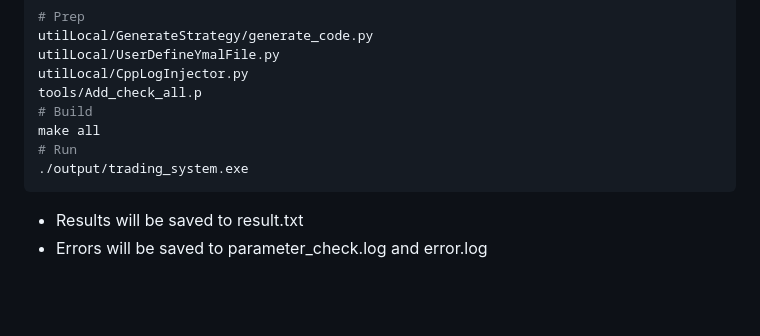
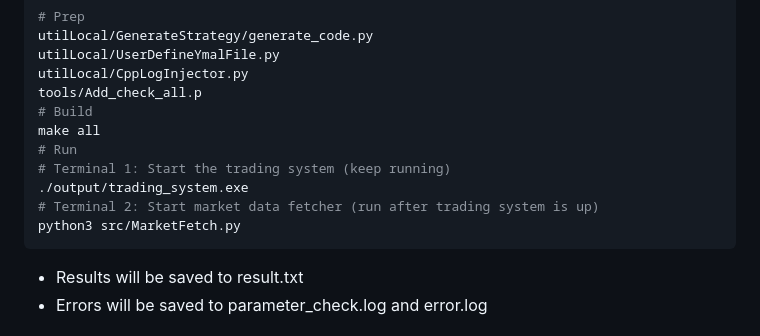
Before and after one commit to Celia2024-bit/TradeSystem, a Markdown page: README.md, the part around the change. Rendered like a GitHub page; blank space fills up the shorter version.

Commit message:
TradeSystem : Update document
Signed-off-by: celia qiang <celia.qiang@qualitrolcorp.com>

````diff
--- a/README.md
+++ b/README.md
@@ -84,7 +84,10 @@ tools/Add_check_all.p
 # Build
 make all
 # Run
+# Terminal 1: Start the trading system (keep running)
 ./output/trading_system.exe
+# Terminal 2: Start market data fetcher (run after trading system is up)
+python3 src/MarketFetch.py
 ```
 
 - Results will be saved to result.txt
````
Also changed, not shown: CHANGELOG.md (+26 -4 lines), docs/architecture_v1.1.md (added, +486 -0 lines).
